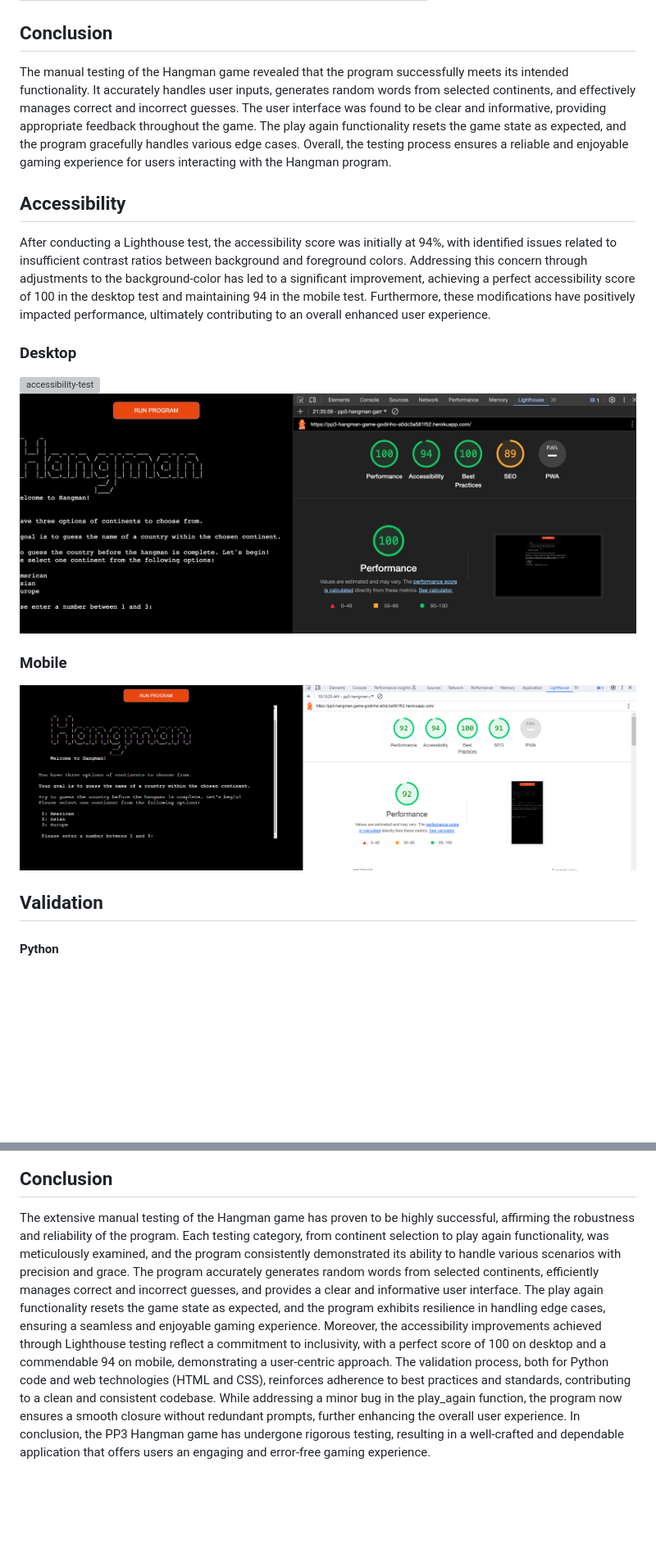
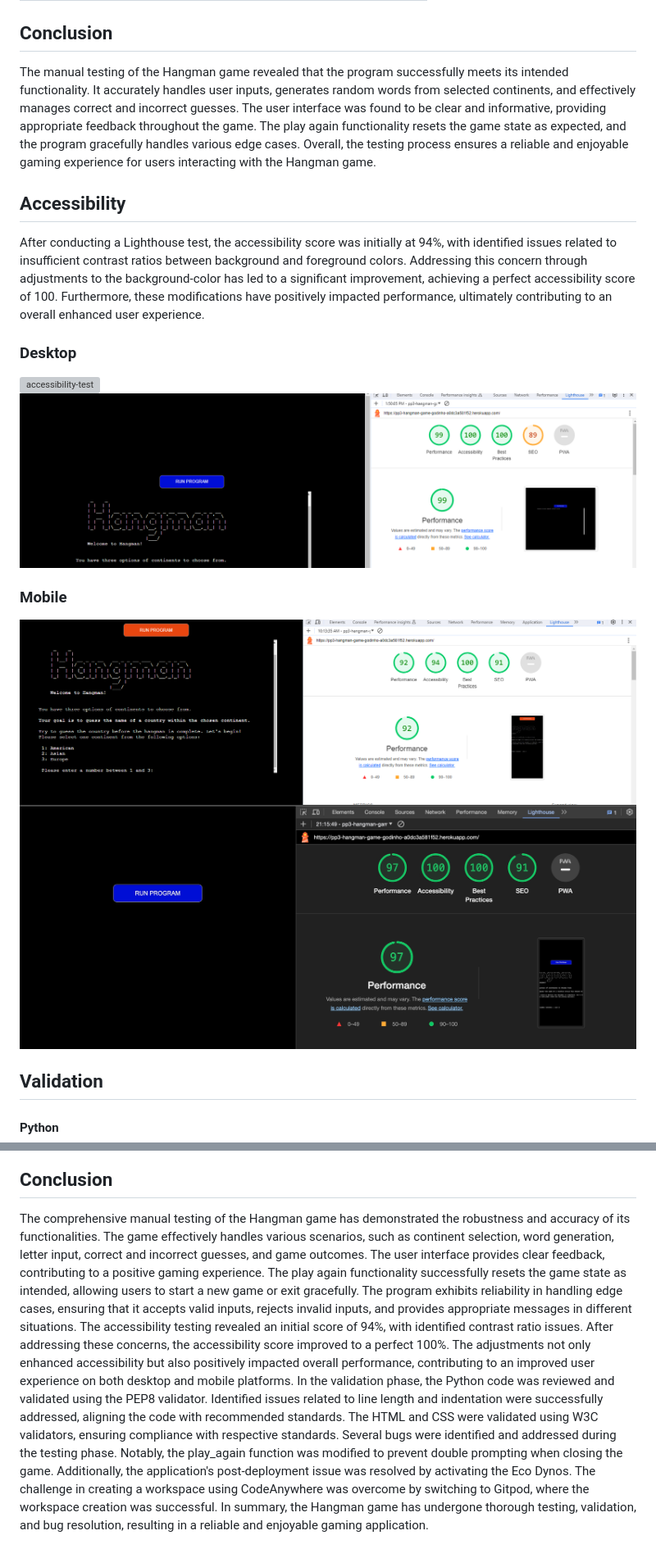
Before and after one commit to Godinhoweverson/PP3_-Hangman_Game, a Markdown page: TESTING.md, 2 parts joined by grey strips. Shown at 82% size. Rendered like a GitHub page; pictures changed too: docs/accessibility/lighthouse-desktop.jpg (deleted), docs/accessibility/lighthouse-desktop.png (added), docs/accessibility/lighthouse-mobile.jpeg (added); blank space fills up the shorter version; grey boxes are pictures that could not be loaded.

```diff
--- a/TESTING.md
+++ b/TESTING.md
@@ -83,20 +83,22 @@ The testing phase for the Hangman game focused on ensuring the correctness and r
 
 ## Conclusion
 
-The manual testing of the Hangman game revealed that the program successfully meets its intended functionality. It accurately handles user inputs, generates random words from selected continents, and effectively manages correct and incorrect guesses. The user interface was found to be clear and informative, providing appropriate feedback throughout the game. The play again functionality resets the game state as expected, and the program gracefully handles various edge cases. Overall, the testing process ensures a reliable and enjoyable gaming experience for users interacting with the Hangman program.
+The manual testing of the Hangman game revealed that the program successfully meets its intended functionality. It accurately handles user inputs, generates random words from selected continents, and effectively manages correct and incorrect guesses. The user interface was found to be clear and informative, providing appropriate feedback throughout the game. The play again functionality resets the game state as expected, and the program gracefully handles various edge cases. Overall, the testing process ensures a reliable and enjoyable gaming experience for users interacting with the Hangman game.
 
 ## Accessibility
 
-After conducting a Lighthouse test, the accessibility score was initially at 94%, with identified issues related to insufficient contrast ratios between background and foreground colors. Addressing this concern through adjustments to the background-color has led to a significant improvement, achieving a perfect accessibility score of 100 in the desktop test and maintaining 94 in the mobile test. Furthermore, these modifications have positively impacted performance, ultimately contributing to an overall enhanced user experience.
+After conducting a Lighthouse test, the accessibility score was initially at 94%, with identified issues related to insufficient contrast ratios between background and foreground colors. Addressing this concern through adjustments to the background-color has led to a significant improvement, achieving a perfect accessibility score of 100. Furthermore, these modifications have positively impacted performance, ultimately contributing to an overall enhanced user experience.
 
 ### Desktop
 <img src="docs/accessibility/lighthouse-desktop-error.jpg" alt="accessibility-test">
 
-<img src="docs/accessibility/lighthouse-desktop.jpg" alt="accessibility-test">
+<img src="docs/accessibility/lighthouse-desktop.png" alt="accessibility-test">
 
 ### Mobile
 
-<img src="docs/accessibility/lighthouse-mobile.png" alt="accessibility-test">
+<img src="docs/accessibility/lighthouse-mobile-error.png" alt="accessibility-test">
+
+<img src="docs/accessibility/lighthouse-mobile.jpeg" alt="accessibility-test">
 
 ## Validation
 
@@ -156,10 +158,9 @@ Upon attempting to create a new workspace using CodeAnywhere, the process failed
 <img src="docs/codeanywhere.jpeg" alt="bug-codeanywhere">
 
 ## Conclusion
-
-The extensive manual testing of the Hangman game has proven to be highly successful, affirming the robustness and reliability of the program. Each testing category, from continent selection to play again functionality, was meticulously examined, and the program consistently demonstrated its ability to handle various scenarios with precision and grace.
-The program accurately generates random words from selected continents, efficiently manages correct and incorrect guesses, and provides a clear and informative user interface. The play again functionality resets the game state as expected, and the program exhibits resilience in handling edge cases, ensuring a seamless and enjoyable gaming experience.
-Moreover, the accessibility improvements achieved through Lighthouse testing reflect a commitment to inclusivity, with a perfect score of 100 on desktop and a commendable 94 on mobile, demonstrating a user-centric approach.
-The validation process, both for Python code and web technologies (HTML and CSS), reinforces adherence to best practices and standards, contributing to a clean and consistent codebase.
-While addressing a minor bug in the play_again function, the program now ensures a smooth closure without redundant prompts, further enhancing the overall user experience.
-In conclusion, the PP3 Hangman game has undergone rigorous testing, resulting in a well-crafted and dependable application that offers users an engaging and error-free gaming experience.
+The comprehensive manual testing of the Hangman game has demonstrated the robustness and accuracy of its functionalities. The game effectively handles various scenarios, such as continent selection, word generation, letter input, correct and incorrect guesses, and game outcomes. The user interface provides clear feedback, contributing to a positive gaming experience.
+The play again functionality successfully resets the game state as intended, allowing users to start a new game or exit gracefully. The program exhibits reliability in handling edge cases, ensuring that it accepts valid inputs, rejects invalid inputs, and provides appropriate messages in different situations.
+The accessibility testing revealed an initial score of 94%, with identified contrast ratio issues. After addressing these concerns, the accessibility score improved to a perfect 100%. The adjustments not only enhanced accessibility but also positively impacted overall performance, contributing to an improved user experience on both desktop and mobile platforms.
+In the validation phase, the Python code was reviewed and validated using the PEP8 validator. Identified issues related to line length and indentation were successfully addressed, aligning the code with recommended standards. The HTML and CSS were validated using W3C validators, ensuring compliance with respective standards.
+Several bugs were identified and addressed during the testing phase. Notably, the play_again function was modified to prevent double prompting when closing the game. Additionally, the application's post-deployment issue was resolved by activating the Eco Dynos. The challenge in creating a workspace using CodeAnywhere was overcome by switching to Gitpod, where the workspace creation was successful.
+In summary, the Hangman game has undergone thorough testing, validation, and bug resolution, resulting in a reliable and enjoyable gaming application.
```
Also changed, not shown: other parts of TESTING.md (+2 -2 lines), README.md (+5 -3 lines), docs/accessibility/lighthouse-mobile-error.png (renamed from docs/accessibility/lighthouse-mobile.png), docs/responsive_img/responsive.png.
